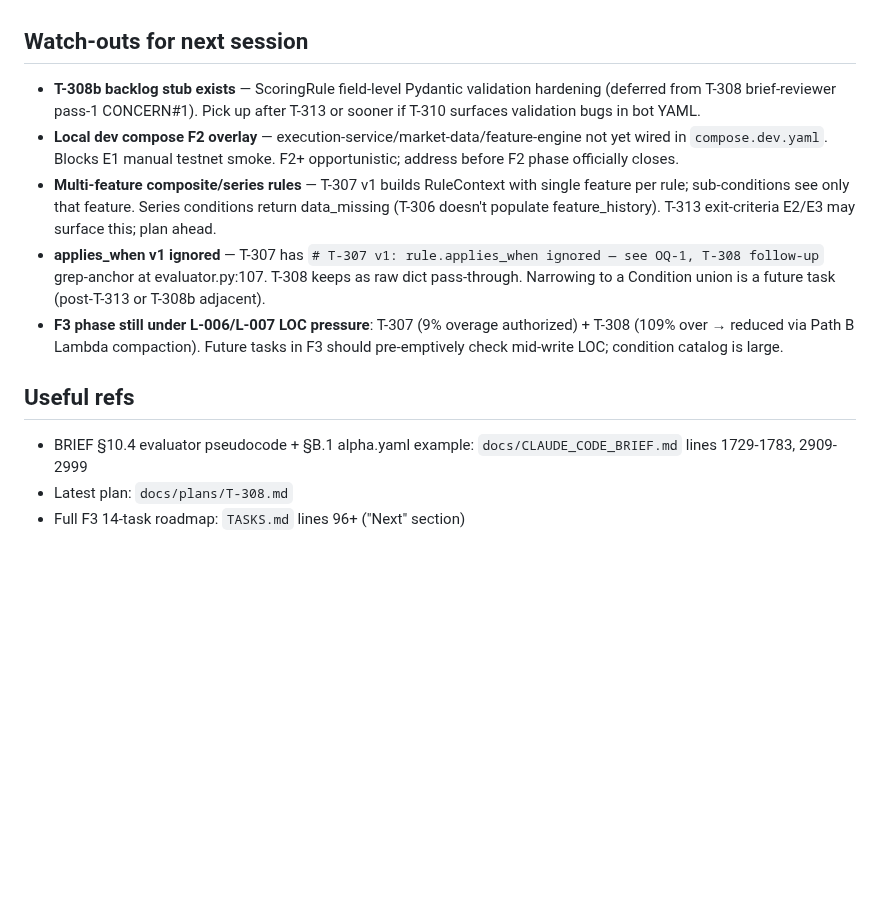
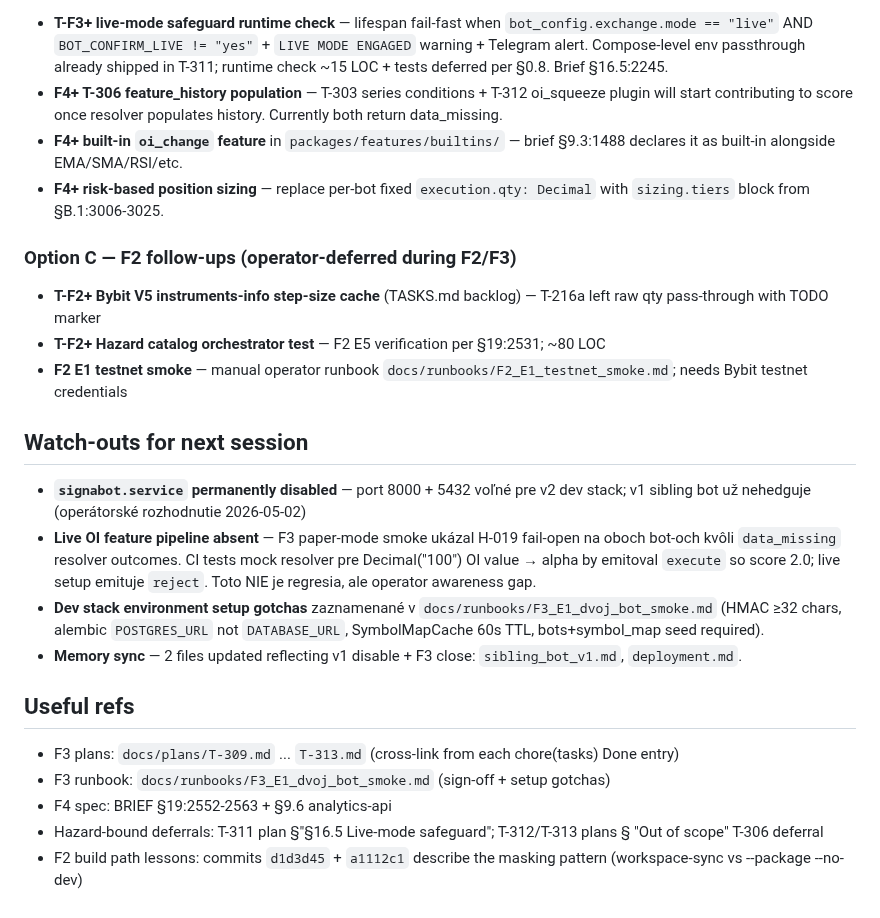
Before and after one commit to lusterier/scalper-v2, a Markdown page: docs/status.md, the part around one of its changes. Drawn GitHub-style; blank space fills up the shorter version.

```diff
--- a/docs/status.md
+++ b/docs/status.md
@@ -26,14 +70,25 @@ Blocked by: T-308 (shipped). Blocks: T-310 (per-bot signal consumer body), T-311
+- **T-F3+ live-mode safeguard runtime check** — lifespan fail-fast when `bot_config.exchange.mode == "live"` AND `BOT_CONFIRM_LIVE != "yes"` + `LIVE MODE ENGAGED` warning + Telegram alert. Compose-level env passthrough already shipped in T-311; runtime check ~15 LOC + tests deferred per §0.8. Brief §16.5:2245.
+- **F4+ T-306 feature_history population** — T-303 series conditions + T-312 oi_squeeze plugin will start contributing to score once resolver populates history. Currently both return data_missing.
+- **F4+ built-in `oi_change` feature** in `packages/features/builtins/` — brief §9.3:1488 declares it as built-in alongside EMA/SMA/RSI/etc.
+- **F4+ risk-based position sizing** — replace per-bot fixed `execution.qty: Decimal` with `sizing.tiers` block from §B.1:3006-3025.
+
+### Option C — F2 follow-ups (operator-deferred during F2/F3)
+
+- **T-F2+ Bybit V5 instruments-info step-size cache** (TASKS.md backlog) — T-216a left raw qty pass-through with TODO marker
+- **T-F2+ Hazard catalog orchestrator test** — F2 E5 verification per §19:2531; ~80 LOC
+- **F2 E1 testnet smoke** — manual operator runbook `docs/runbooks/F2_E1_testnet_smoke.md`; needs Bybit testnet credentials
 
 ## Watch-outs for next session
 
-- **T-308b backlog stub exists** — ScoringRule field-level Pydantic validation hardening (deferred from T-308 brief-reviewer pass-1 CONCERN#1). Pick up after T-313 or sooner if T-310 surfaces validation bugs in bot YAML.
-- **Local dev compose F2 overlay** — execution-service/market-data/feature-engine not yet wired in `compose.dev.yaml`. Blocks E1 manual testnet smoke. F2+ opportunistic; address before F2 phase officially closes.
-- **Multi-feature composite/series rules** — T-307 v1 builds RuleContext with single feature per rule; sub-conditions see only that feature. Series conditions return data_missing (T-306 doesn't populate feature_history). T-313 exit-criteria E2/E3 may surface this; plan ahead.
-- **applies_when v1 ignored** — T-307 has `# T-307 v1: rule.applies_when ignored — see OQ-1, T-308 follow-up` grep-anchor at evaluator.py:107. T-308 keeps as raw dict pass-through. Narrowing to a Condition union is a future task (post-T-313 or T-308b adjacent).
-- **F3 phase still under L-006/L-007 LOC pressure**: T-307 (9% overage authorized) + T-308 (109% over → reduced via Path B Lambda compaction). Future tasks in F3 should pre-emptively check mid-write LOC; condition catalog is large.
+- **`signabot.service` permanently disabled** — port 8000 + 5432 voľné pre v2 dev stack; v1 sibling bot už nehedguje (operátorské rozhodnutie 2026-05-02)
+- **Live OI feature pipeline absent** — F3 paper-mode smoke ukázal H-019 fail-open na oboch bot-och kvôli `data_missing` resolver outcomes. CI tests mock resolver pre Decimal("100") OI value → alpha by emitoval `execute` so score 2.0; live setup emituje `reject`. Toto NIE je regresia, ale operator awareness gap.
+- **Dev stack environment setup gotchas** zaznamenané v `docs/runbooks/F3_E1_dvoj_bot_smoke.md` (HMAC ≥32 chars, alembic `POSTGRES_URL` not `DATABASE_URL`, SymbolMapCache 60s TTL, bots+symbol_map seed required).
+- **Memory sync** — 2 files updated reflecting v1 disable + F3 close: `sibling_bot_v1.md`, `deployment.md`.
 
 ## Useful refs
 
-- BRIEF §10.4 evaluator pseudocode + §B.1 alpha.yaml example: `docs/CLAUDE_CODE_BRIEF.md` lines 1729-1783, 2909-2999
-- Latest plan: `docs/plans/T-308.md`
-- Full F3 14-task roadmap: `TASKS.md` lines 96+ ("Next" section)
+- F3 plans: `docs/plans/T-309.md` ... `T-313.md` (cross-link from each chore(tasks) Done entry)
+- F3 runbook: `docs/runbooks/F3_E1_dvoj_bot_smoke.md` (sign-off + setup gotchas)
+- F4 spec: BRIEF §19:2552-2563 + §9.6 analytics-api
+- Hazard-bound deferrals: T-311 plan §"§16.5 Live-mode safeguard"; T-312/T-313 plans § "Out of scope" T-306 deferral
+- F2 build path lessons: commits `d1d3d45` + `a1112c1` describe the masking pattern (workspace-sync vs --package --no-dev)
```
Also changed, not shown: other parts of docs/status.md (+60 -16 lines).
